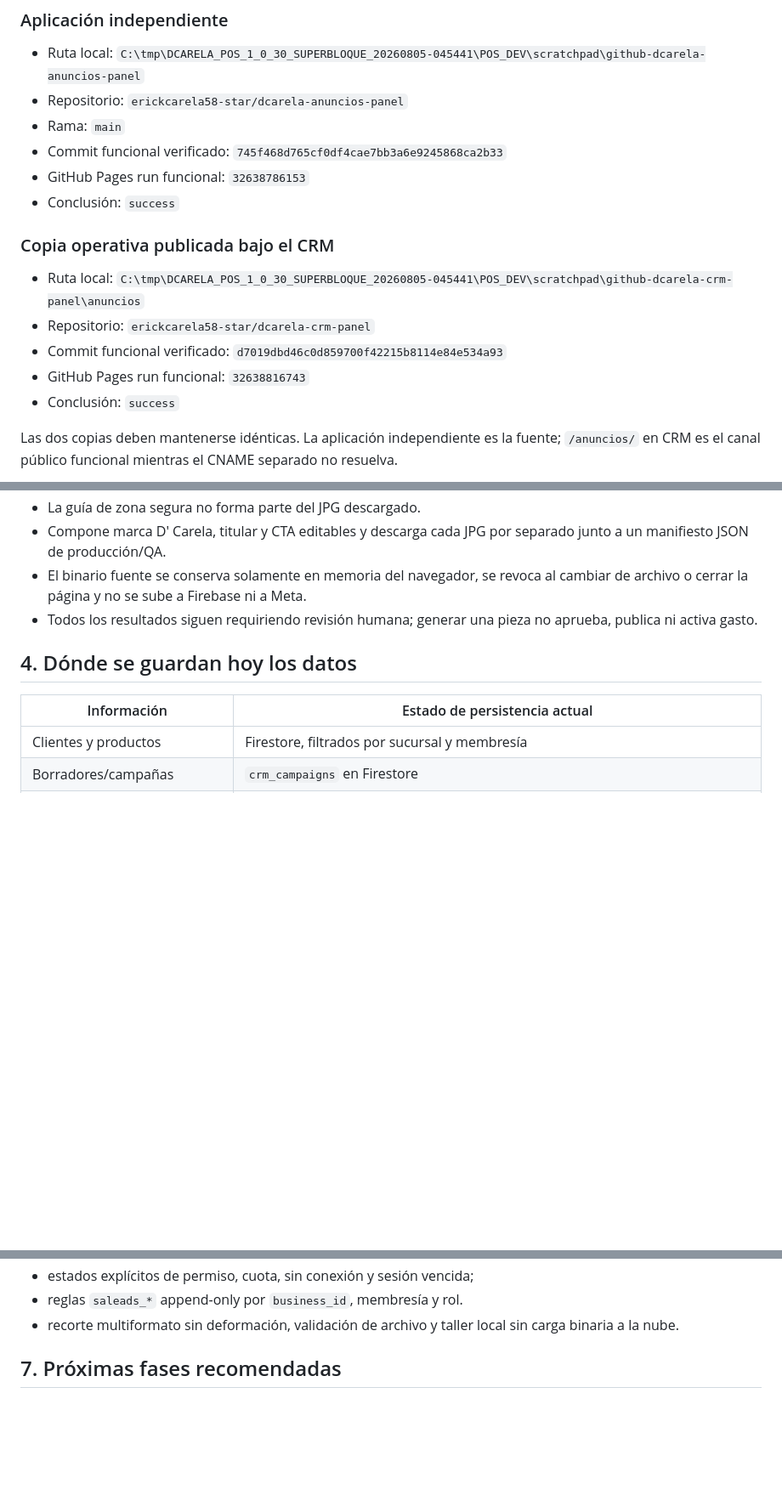
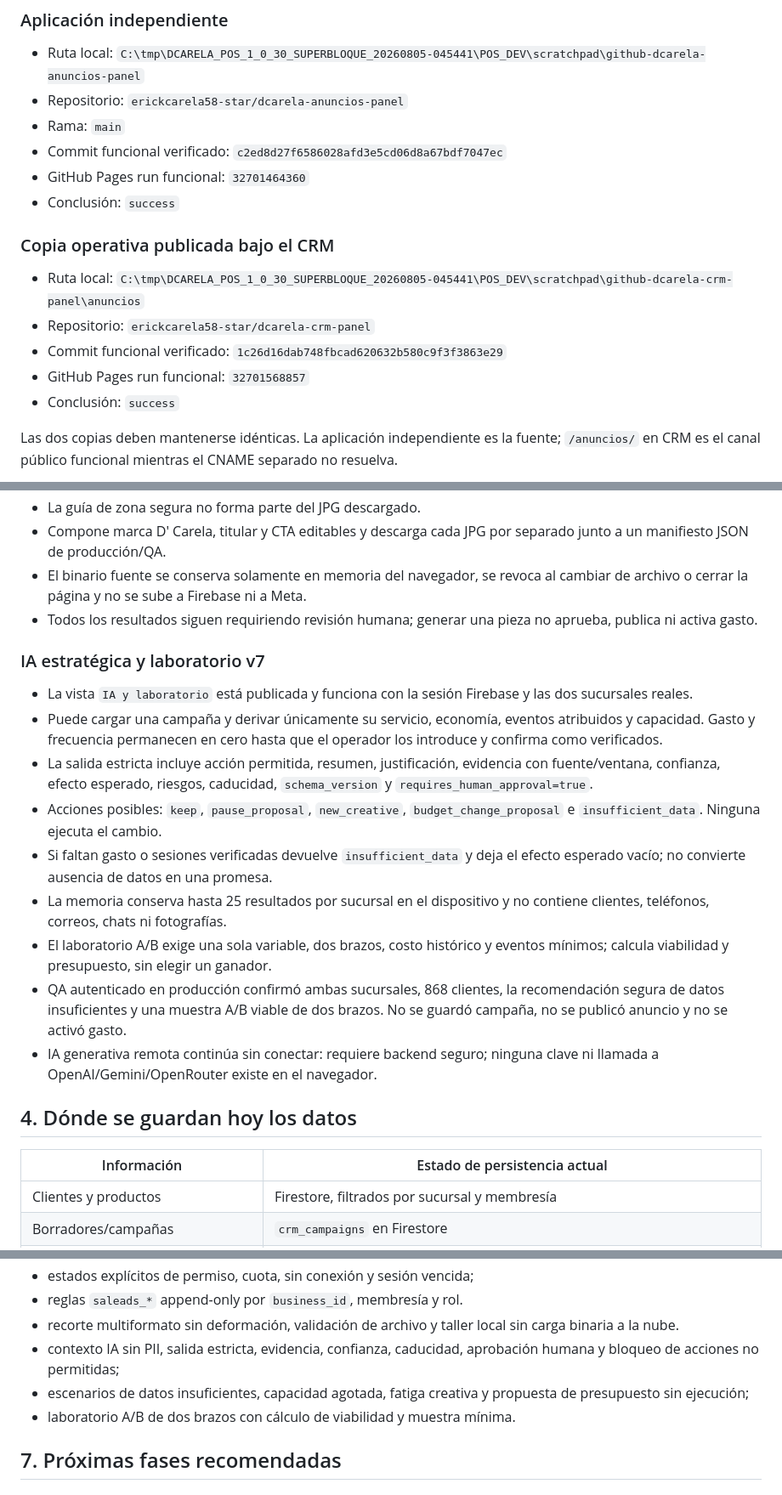
Before and after one commit to erickcarela58-star/dcarela-anuncios-panel, a Markdown page: ESTADO_REAL_PAGINA_ANUNCIOS_DCARELA_20260823.md, 3 parts joined by grey strips. Shown at 85% size. Drawn GitHub-style; blank space fills up the shorter version.

```diff
--- a/ESTADO_REAL_PAGINA_ANUNCIOS_DCARELA_20260823.md
+++ b/ESTADO_REAL_PAGINA_ANUNCIOS_DCARELA_20260823.md
@@ -49,8 +49,8 @@ CRM indicada arriba.
   `C:\tmp\DCARELA_POS_1_0_30_SUPERBLOQUE_20260805-045441\POS_DEV\scratchpad\github-dcarela-anuncios-panel`
 - Repositorio: `erickcarela58-star/dcarela-anuncios-panel`
 - Rama: `main`
-- Commit funcional verificado: `745f468d765cf0df4cae7bb3a6e9245868ca2b33`
-- GitHub Pages run funcional: `32638786153`
+- Commit funcional verificado: `c2ed8d27f6586028afd3e5cd06d8a67bdf7047ec`
+- GitHub Pages run funcional: `32701464360`
 - Conclusión: `success`
 
 ### Copia operativa publicada bajo el CRM
@@ -58,8 +58,8 @@ CRM indicada arriba.
 - Ruta local:
   `C:\tmp\DCARELA_POS_1_0_30_SUPERBLOQUE_20260805-045441\POS_DEV\scratchpad\github-dcarela-crm-panel\anuncios`
 - Repositorio: `erickcarela58-star/dcarela-crm-panel`
-- Commit funcional verificado: `d7019dbd46c0d859700f42215b8114e84e534a93`
-- GitHub Pages run funcional: `32638816743`
+- Commit funcional verificado: `1c26d16dab748fbcad620632b580c9f3f3863e29`
+- GitHub Pages run funcional: `32701568857`
 - Conclusión: `success`
 
 Las dos copias deben mantenerse idénticas. La aplicación independiente es la
@@ -124,6 +124,30 @@ separado no resuelva.
 - Todos los resultados siguen requiriendo revisión humana; generar una pieza
   no aprueba, publica ni activa gasto.
 
+### IA estratégica y laboratorio v7
+
+- La vista `IA y laboratorio` está publicada y funciona con la sesión Firebase
+  y las dos sucursales reales.
+- Puede cargar una campaña y derivar únicamente su servicio, economía, eventos
+  atribuidos y capacidad. Gasto y frecuencia permanecen en cero hasta que el
+  operador los introduce y confirma como verificados.
+- La salida estricta incluye acción permitida, resumen, justificación,
+  evidencia con fuente/ventana, confianza, efecto esperado, riesgos, caducidad,
+  `schema_version` y `requires_human_approval=true`.
+- Acciones posibles: `keep`, `pause_proposal`, `new_creative`,
+  `budget_change_proposal` e `insufficient_data`. Ninguna ejecuta el cambio.
+- Si faltan gasto o sesiones verificadas devuelve `insufficient_data` y deja el
+  efecto esperado vacío; no convierte ausencia de datos en una promesa.
+- La memoria conserva hasta 25 resultados por sucursal en el dispositivo y no
+  contiene clientes, teléfonos, correos, chats ni fotografías.
+- El laboratorio A/B exige una sola variable, dos brazos, costo histórico y
+  eventos mínimos; calcula viabilidad y presupuesto, sin elegir un ganador.
+- QA autenticado en producción confirmó ambas sucursales, 868 clientes, la
+  recomendación segura de datos insuficientes y una muestra A/B viable de dos
+  brazos. No se guardó campaña, no se publicó anuncio y no se activó gasto.
+- IA generativa remota continúa sin conectar: requiere backend seguro; ninguna
+  clave ni llamada a OpenAI/Gemini/OpenRouter existe en el navegador.
+
 ## 4. Dónde se guardan hoy los datos
 
 | Información | Estado de persistencia actual |
@@ -207,6 +235,11 @@ Cobertura contractual:
 - reglas `saleads_*` append-only por `business_id`, membresía y rol.
 - recorte multiformato sin deformación, validación de archivo y taller local
   sin carga binaria a la nube.
+- contexto IA sin PII, salida estricta, evidencia, confianza, caducidad,
+  aprobación humana y bloqueo de acciones no permitidas;
+- escenarios de datos insuficientes, capacidad agotada, fatiga creativa y
+  propuesta de presupuesto sin ejecución;
+- laboratorio A/B de dos brazos con cálculo de viabilidad y muestra mínima.
 
 ## 7. Próximas fases recomendadas
 
```
Also changed, not shown: other parts of ESTADO_REAL_PAGINA_ANUNCIOS_DCARELA_20260823.md (+8 -4 lines), CONTINUIDAD.md (+36 -0 lines), README.md (+13 -0 lines).
